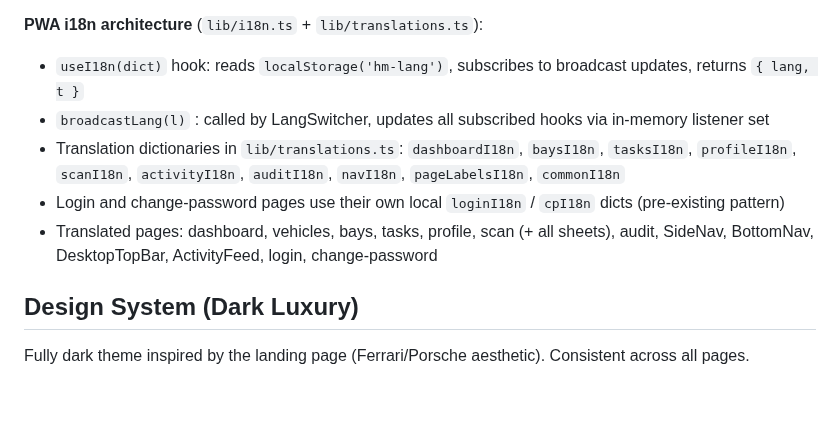
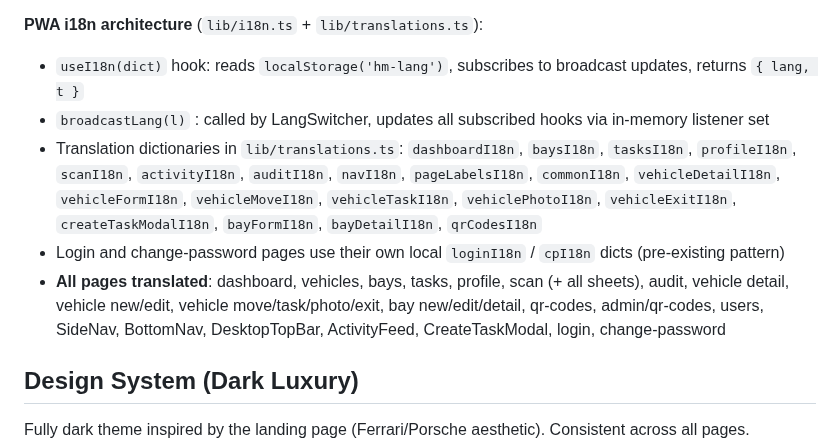
Before and after one commit to ADR3N4LYN3/HaritageMotor, a Markdown page: docs/pwa.md, the part around the change. Drawn GitHub-style; blank space fills up the shorter version.

```diff
--- a/docs/pwa.md
+++ b/docs/pwa.md
@@ -460,9 +460,9 @@ Shared `LangSwitcher` component (`components/ui/LangSwitcher.tsx`) used in both
 **PWA i18n architecture** (`lib/i18n.ts` + `lib/translations.ts`):
 - `useI18n(dict)` hook: reads `localStorage('hm-lang')`, subscribes to broadcast updates, returns `{ lang, t }`
 - `broadcastLang(l)` : called by LangSwitcher, updates all subscribed hooks via in-memory listener set
-- Translation dictionaries in `lib/translations.ts`: `dashboardI18n`, `baysI18n`, `tasksI18n`, `profileI18n`, `scanI18n`, `activityI18n`, `auditI18n`, `navI18n`, `pageLabelsI18n`, `commonI18n`
+- Translation dictionaries in `lib/translations.ts`: `dashboardI18n`, `baysI18n`, `tasksI18n`, `profileI18n`, `scanI18n`, `activityI18n`, `auditI18n`, `navI18n`, `pageLabelsI18n`, `commonI18n`, `vehicleDetailI18n`, `vehicleFormI18n`, `vehicleMoveI18n`, `vehicleTaskI18n`, `vehiclePhotoI18n`, `vehicleExitI18n`, `createTaskModalI18n`, `bayFormI18n`, `bayDetailI18n`, `qrCodesI18n`
 - Login and change-password pages use their own local `loginI18n` / `cpI18n` dicts (pre-existing pattern)
-- Translated pages: dashboard, vehicles, bays, tasks, profile, scan (+ all sheets), audit, SideNav, BottomNav, DesktopTopBar, ActivityFeed, login, change-password
+- **All pages translated**: dashboard, vehicles, bays, tasks, profile, scan (+ all sheets), audit, vehicle detail, vehicle new/edit, vehicle move/task/photo/exit, bay new/edit/detail, qr-codes, admin/qr-codes, users, SideNav, BottomNav, DesktopTopBar, ActivityFeed, CreateTaskModal, login, change-password
 
 ## Design System (Dark Luxury)
 
```
Also changed, not shown: CLAUDE.md (+1 -1 lines), docs/README.md (+1 -1 lines).
